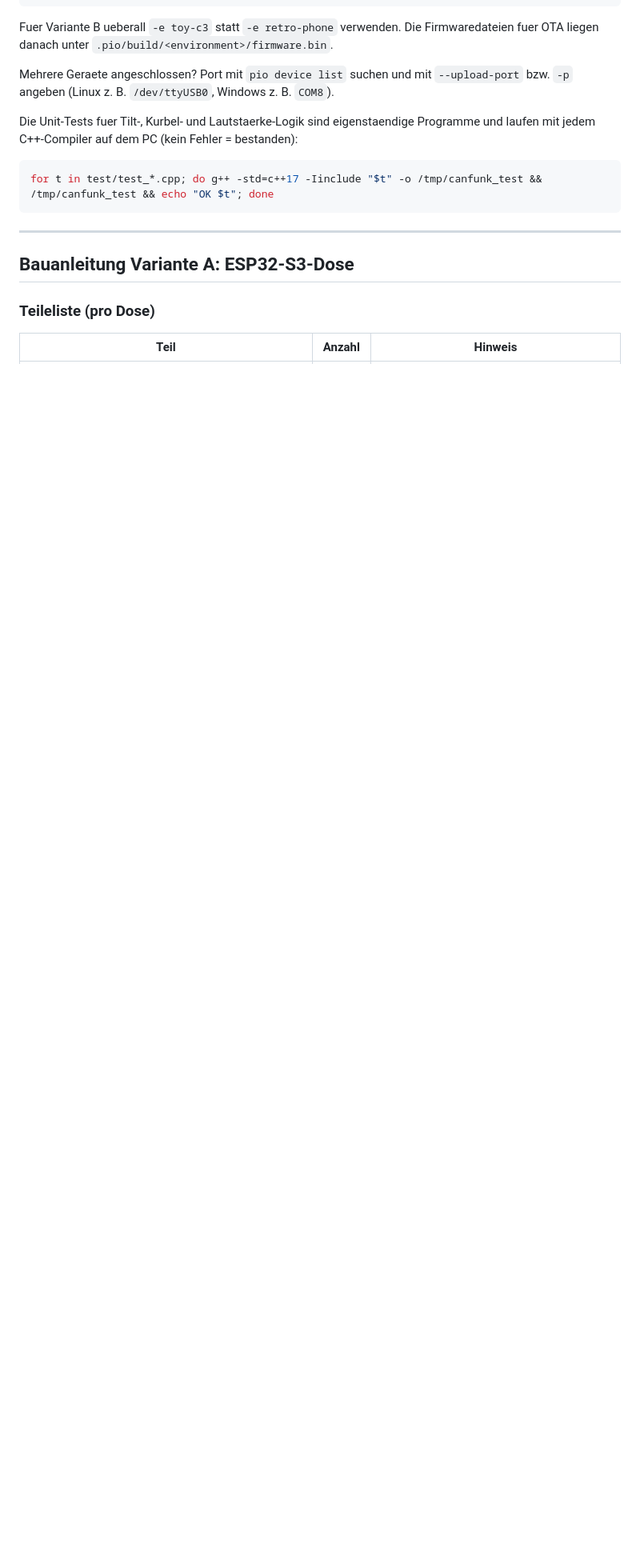
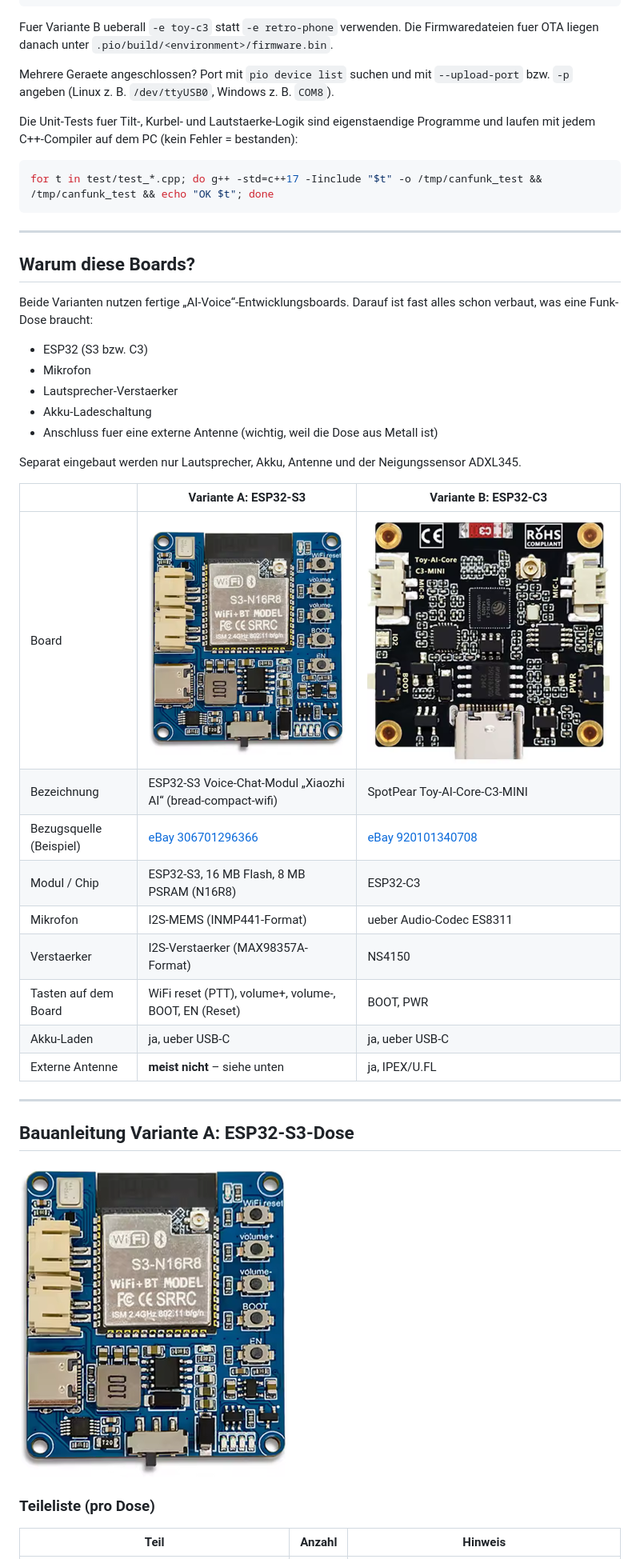
Before and after one commit to Snake4you/raviolitalk, a Markdown page: README.md, the part around one of its changes. Shown at 80% size. Rendered like a GitHub page; pictures changed too: img/board-esp32-c3.png (added), img/board-esp32-s3.png (added); blank space fills up the shorter version.

```diff
--- a/README.md
+++ b/README.md
@@ -85,7 +87,35 @@ for t in test/test_*.cpp; do g++ -std=c++17 -Iinclude "$t" -o /tmp/canfunk_test
 
 ---
 
+## Warum diese Boards?
+
+Beide Varianten nutzen fertige „AI-Voice“-Entwicklungsboards. Darauf ist fast alles schon verbaut, was eine Funk-Dose braucht:
+
+- ESP32 (S3 bzw. C3)
+- Mikrofon
+- Lautsprecher-Verstaerker
+- Akku-Ladeschaltung
+- Anschluss fuer eine externe Antenne (wichtig, weil die Dose aus Metall ist)
+
+Separat eingebaut werden nur Lautsprecher, Akku, Antenne und der Neigungssensor ADXL345.
+
+| | **Variante A: ESP32-S3** | **Variante B: ESP32-C3** |
+|---|---|---|
+| Board | ![ESP32-S3 Voice-Chat-Board](img/board-esp32-s3.png) | ![SpotPear Toy-AI-Core-C3-MINI](img/board-esp32-c3.png) |
+| Bezeichnung | ESP32-S3 Voice-Chat-Modul „Xiaozhi AI“ (bread-compact-wifi) | SpotPear Toy-AI-Core-C3-MINI |
+| Bezugsquelle (Beispiel) | [eBay 306701296366](https://www.ebay.de/itm/306701296366) | [eBay 920101340708](https://www.ebay.de/itm/920101340708) |
+| Modul / Chip | ESP32-S3, 16 MB Flash, 8 MB PSRAM (N16R8) | ESP32-C3 |
+| Mikrofon | I2S-MEMS (INMP441-Format) | ueber Audio-Codec ES8311 |
+| Verstaerker | I2S-Verstaerker (MAX98357A-Format) | NS4150 |
+| Tasten auf dem Board | WiFi reset (PTT), volume+, volume-, BOOT, EN (Reset) | BOOT, PWR |
+| Akku-Laden | ja, ueber USB-C | ja, ueber USB-C |
+| Externe Antenne | **meist nicht** – siehe unten | ja, IPEX/U.FL |
+
+---
+
 ## Bauanleitung Variante A: ESP32-S3-Dose
+
+![ESP32-S3 Voice-Chat-Board](img/board-esp32-s3.png)
 
 ### Teileliste (pro Dose)
 
```
Also changed, not shown: other parts of README.md (+64 -60 lines).
